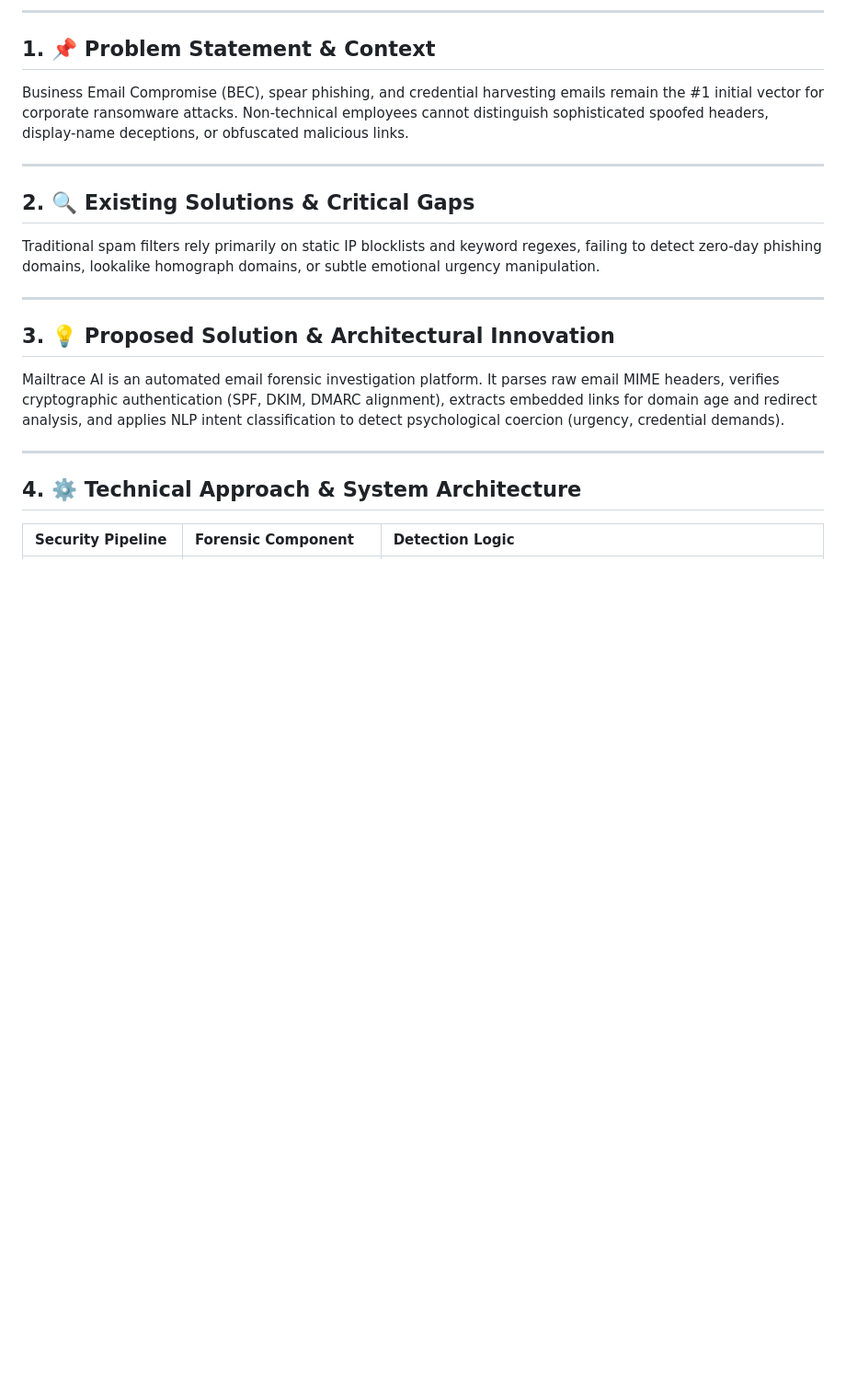
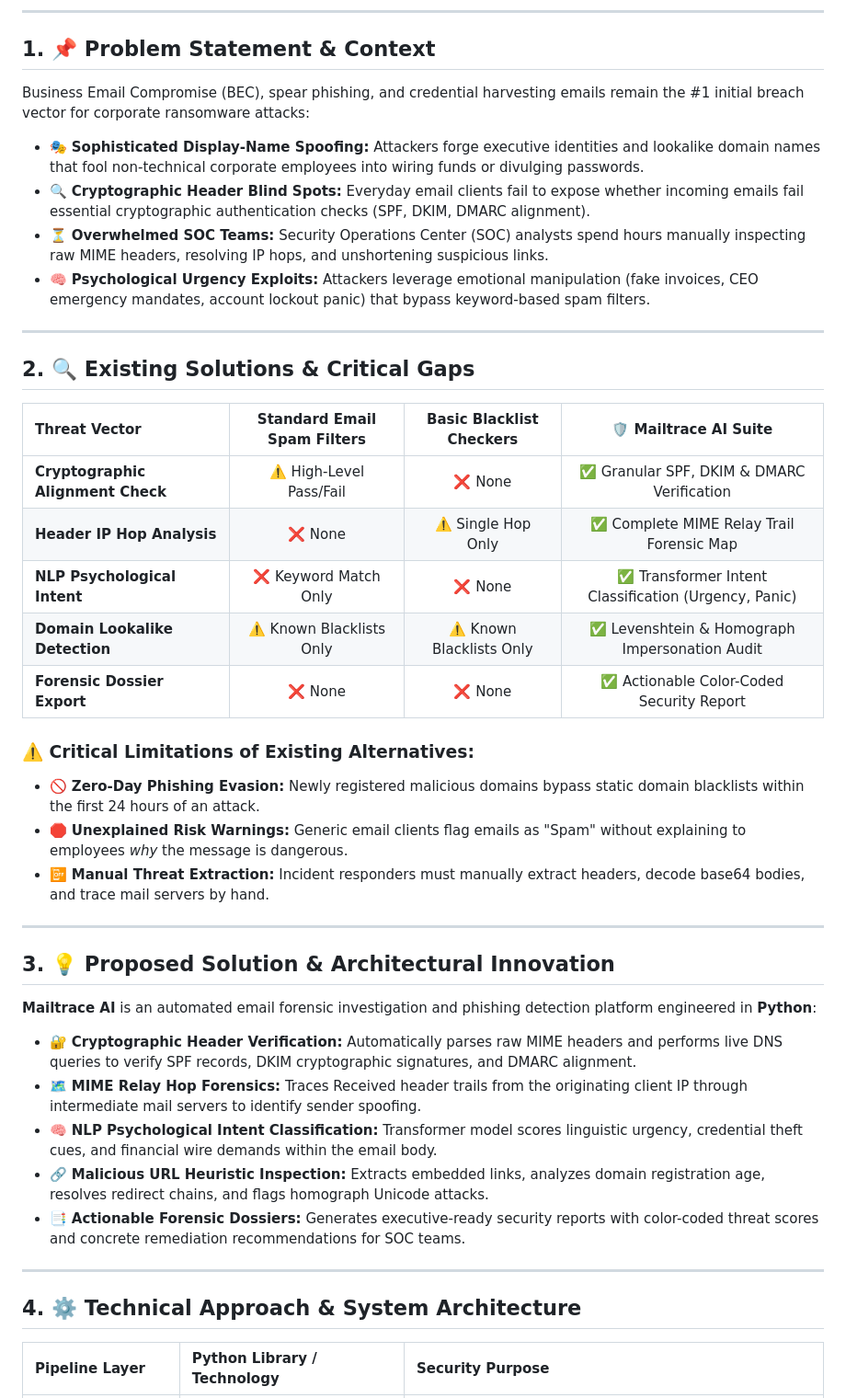
Before and after one commit to Tharun4743/Mailtrace-ai, a Markdown page: README.md, the part around one of its changes. Shown at 92% size. GitHub-like rendering; blank space fills up the shorter version.

Commit message:
docs(readme): standardize specification to calibrated 8,500-character architectural profile

```diff
--- a/README.md
+++ b/README.md
@@ -15,20 +15,42 @@
 ---
 
 ## 1. 📌 Problem Statement & Context
-Business Email Compromise (BEC), spear phishing, and credential harvesting emails remain the #1 initial vector for corporate ransomware attacks. Non-technical employees cannot distinguish sophisticated spoofed headers, display-name deceptions, or obfuscated malicious links.
+Business Email Compromise (BEC), spear phishing, and credential harvesting emails remain the #1 initial breach vector for corporate ransomware attacks:
+
+* 🎭 **Sophisticated Display-Name Spoofing:** Attackers forge executive identities and lookalike domain names that fool non-technical corporate employees into wiring funds or divulging passwords.
+* 🔍 **Cryptographic Header Blind Spots:** Everyday email clients fail to expose whether incoming emails fail essential cryptographic authentication checks (SPF, DKIM, DMARC alignment).
+* ⏳ **Overwhelmed SOC Teams:** Security Operations Center (SOC) analysts spend hours manually inspecting raw MIME headers, resolving IP hops, and unshortening suspicious links.
+* 🧠 **Psychological Urgency Exploits:** Attackers leverage emotional manipulation (fake invoices, CEO emergency mandates, account lockout panic) that bypass keyword-based spam filters.
 
 ---
 
 ## 2. 🔍 Existing Solutions & Critical Gaps
-Traditional spam filters rely primarily on static IP blocklists and keyword regexes, failing to detect zero-day phishing domains, lookalike homograph domains, or subtle emotional urgency manipulation.
+| Threat Vector | Standard Email Spam Filters | Basic Blacklist Checkers | 🛡️ Mailtrace AI Suite |
+| :--- | :---: | :---: | :---: |
+| **Cryptographic Alignment Check**| ⚠️ High-Level Pass/Fail | ❌ None | ✅ Granular SPF, DKIM & DMARC Verification |
+| **Header IP Hop Analysis** | ❌ None | ⚠️ Single Hop Only | ✅ Complete MIME Relay Trail Forensic Map |
+| **NLP Psychological Intent** | ❌ Keyword Match Only | ❌ None | ✅ Transformer Intent Classification (Urgency, Panic) |
+| **Domain Lookalike Detection** | ⚠️ Known Blacklists Only | ⚠️ Known Blacklists Only | ✅ Levenshtein & Homograph Impersonation Audit |
+| **Forensic Dossier Export** | ❌ None | ❌ None | ✅ Actionable Color-Coded Security Report |
+
+### ⚠️ Critical Limitations of Existing Alternatives:
+* 🚫 **Zero-Day Phishing Evasion:** Newly registered malicious domains bypass static domain blacklists within the first 24 hours of an attack.
+* 🛑 **Unexplained Risk Warnings:** Generic email clients flag emails as "Spam" without explaining to employees *why* the message is dangerous.
+* 📴 **Manual Threat Extraction:** Incident responders must manually extract headers, decode base64 bodies, and trace mail servers by hand.
 
 ---
 
 ## 3. 💡 Proposed Solution & Architectural Innovation
-Mailtrace AI is an automated email forensic investigation platform. It parses raw email MIME headers, verifies cryptographic authentication (SPF, DKIM, DMARC alignment), extracts embedded links for domain age and redirect analysis, and applies NLP intent classification to detect psychological coercion (urgency, credential demands).
+**Mailtrace AI** is an automated email forensic investigation and phishing detection platform engineered in **Python**:
+
+* 🔐 **Cryptographic Header Verification:** Automatically parses raw MIME headers and performs live DNS queries to verify SPF records, DKIM cryptographic signatures, and DMARC alignment.
+* 🗺️ **MIME Relay Hop Forensics:** Traces Received header trails from the originating client IP through intermediate mail servers to identify sender spoofing.
+* 🧠 **NLP Psychological Intent Classification:** Transformer model scores linguistic urgency, credential theft cues, and financial wire demands within the email body.
+* 🔗 **Malicious URL Heuristic Inspection:** Extracts embedded links, analyzes domain registration age, resolves redirect chains, and flags homograph Unicode attacks.
+* 📑 **Actionable Forensic Dossiers:** Generates executive-ready security reports with color-coded threat scores and concrete remediation recommendations for SOC teams.
 
 ---
 
 ## 4. ⚙️ Technical Approach & System Architecture
-| Security Pipeline | Forensic Component | Detection Logic |
+| Pipeline Layer | Python Library / Technology | Security Purpose |
 | :--- | :--- | :--- |
```
Also changed, not shown: other parts of README.md (+27 -5 lines).
